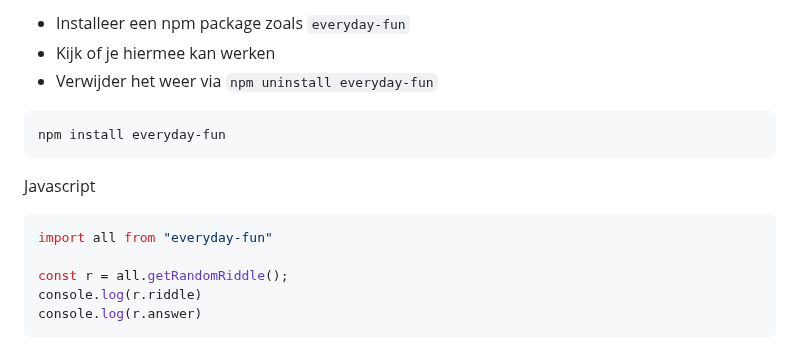
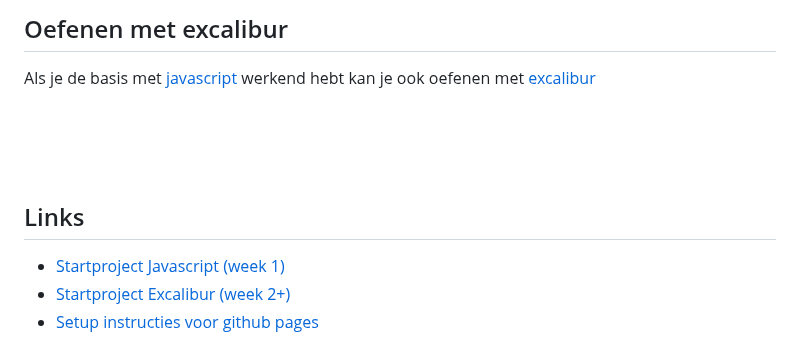
Before and after one commit to HR-CMGT/PRG04-2023-2024, a Markdown page: opdrachten/les2.md, the part around one of its changes. GitHub-like rendering.

Commit message:
excalibur link

````diff
--- a/opdrachten/les2.md
+++ b/opdrachten/les2.md
@@ -95,16 +92,12 @@ of
 
-- Installeer een npm package zoals `everyday-fun`
-- Kijk of je hiermee kan werken
-- Verwijder het weer via `npm uninstall everyday-fun`
+## Oefenen met excalibur
 
-```bash
-npm install everyday-fun
-```
-Javascript
-```javascript
-import all from "everyday-fun"
+Als je de basis met [javascript](https://github.com/HR-CMGT/prg4-javascript-2023) werkend hebt kan je ook oefenen met [excalibur](https://github.com/HR-CMGT/prg4-startproject-2023)
 
-const r = all.getRandomRiddle();
-console.log(r.riddle)
-console.log(r.answer)
-```
+<br><br><br>
+
+## Links
+
+- [Startproject Javascript (week 1)](https://github.com/HR-CMGT/prg4-javascript-2023)
+- [Startproject Excalibur (week 2+)](https://github.com/HR-CMGT/prg4-startproject-2023)
+- [Setup instructies voor github pages](./setup.md)
````
Also changed, not shown: other parts of opdrachten/les2.md (+2 -5 lines).
